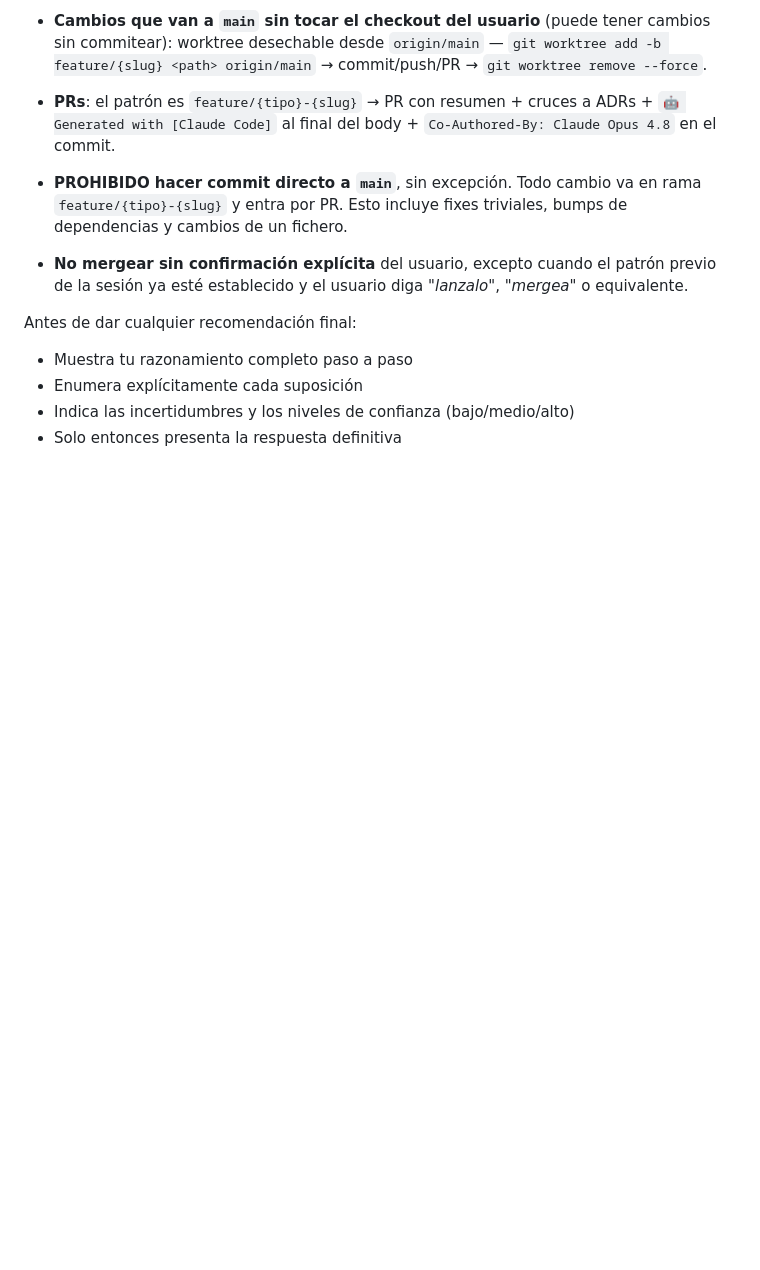
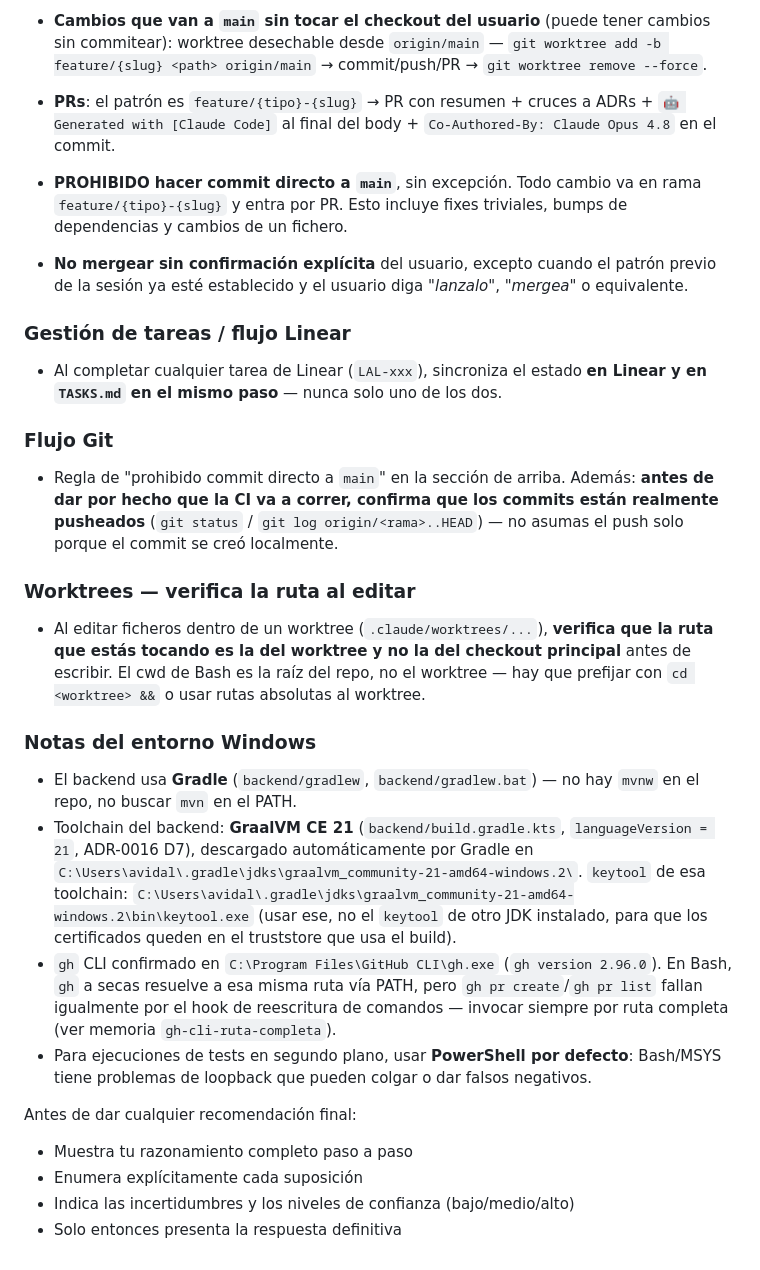
Before and after one commit to avgarcia/runcriticon, a Markdown page: CLAUDE.md, the part around the change. GitHub-like rendering; blank space fills up the shorter version.

Commit message:
docs(claude): documenta reglas de flujo operativo acumuladas en sesión
Añade notas de flujo git y entorno Windows aprendidas durante la
sesión: sincronizar Linear/TASKS.md al completar tareas, confirmar
que los commits están pusheados antes de asumir que la CI corre,
verificar la ruta al editar dentro de un worktree, y notas de
entorno (Gradle sin mvnw, toolchain GraalVM CE 21, ruta completa de
gh CLI, PowerShell para tests en background).

Co-Authored-By: Claude Opus 4.8 <noreply@anthropic.com>

```diff
--- a/CLAUDE.md
+++ b/CLAUDE.md
@@ -206,6 +206,25 @@ Configuración propia de Claude Code en [`.claude/README.md`](.claude/README.md)
 - **PROHIBIDO hacer commit directo a `main`**, sin excepción. Todo cambio va en rama `feature/{tipo}-{slug}` y entra por PR. Esto incluye fixes triviales, bumps de dependencias y cambios de un fichero.
 - **No mergear sin confirmación explícita** del usuario, excepto cuando el patrón previo de la sesión ya esté establecido y el usuario diga *"lanzalo"*, *"mergea"* o equivalente.
 
+### Gestión de tareas / flujo Linear
+
+- Al completar cualquier tarea de Linear (`LAL-xxx`), sincroniza el estado **en Linear y en `TASKS.md` en el mismo paso** — nunca solo uno de los dos.
+
+### Flujo Git
+
+- Regla de "prohibido commit directo a `main`" en la sección de arriba. Además: **antes de dar por hecho que la CI va a correr, confirma que los commits están realmente pusheados** (`git status` / `git log origin/<rama>..HEAD`) — no asumas el push solo porque el commit se creó localmente.
+
+### Worktrees — verifica la ruta al editar
+
+- Al editar ficheros dentro de un worktree (`.claude/worktrees/...`), **verifica que la ruta que estás tocando es la del worktree y no la del checkout principal** antes de escribir. El cwd de Bash es la raíz del repo, no el worktree — hay que prefijar con `cd <worktree> &&` o usar rutas absolutas al worktree.
+
+### Notas del entorno Windows
+
+- El backend usa **Gradle** (`backend/gradlew`, `backend/gradlew.bat`) — no hay `mvnw` en el repo, no buscar `mvn` en el PATH.
+- Toolchain del backend: **GraalVM CE 21** (`backend/build.gradle.kts`, `languageVersion = 21`, ADR-0016 D7), descargado automáticamente por Gradle en `C:\Users\avidal\.gradle\jdks\graalvm_community-21-amd64-windows.2\`. `keytool` de esa toolchain: `C:\Users\avidal\.gradle\jdks\graalvm_community-21-amd64-windows.2\bin\keytool.exe` (usar ese, no el `keytool` de otro JDK instalado, para que los certificados queden en el truststore que usa el build).
+- `gh` CLI confirmado en `C:\Program Files\GitHub CLI\gh.exe` (`gh version 2.96.0`). En Bash, `gh` a secas resuelve a esa misma ruta vía PATH, pero `gh pr create`/`gh pr list` fallan igualmente por el hook de reescritura de comandos — invocar siempre por ruta completa (ver memoria `gh-cli-ruta-completa`).
+- Para ejecuciones de tests en segundo plano, usar **PowerShell por defecto**: Bash/MSYS tiene problemas de loopback que pueden colgar o dar falsos negativos.
+
 Antes de dar cualquier recomendación final:
 - Muestra tu razonamiento completo paso a paso
 - Enumera explícitamente cada suposición
```
